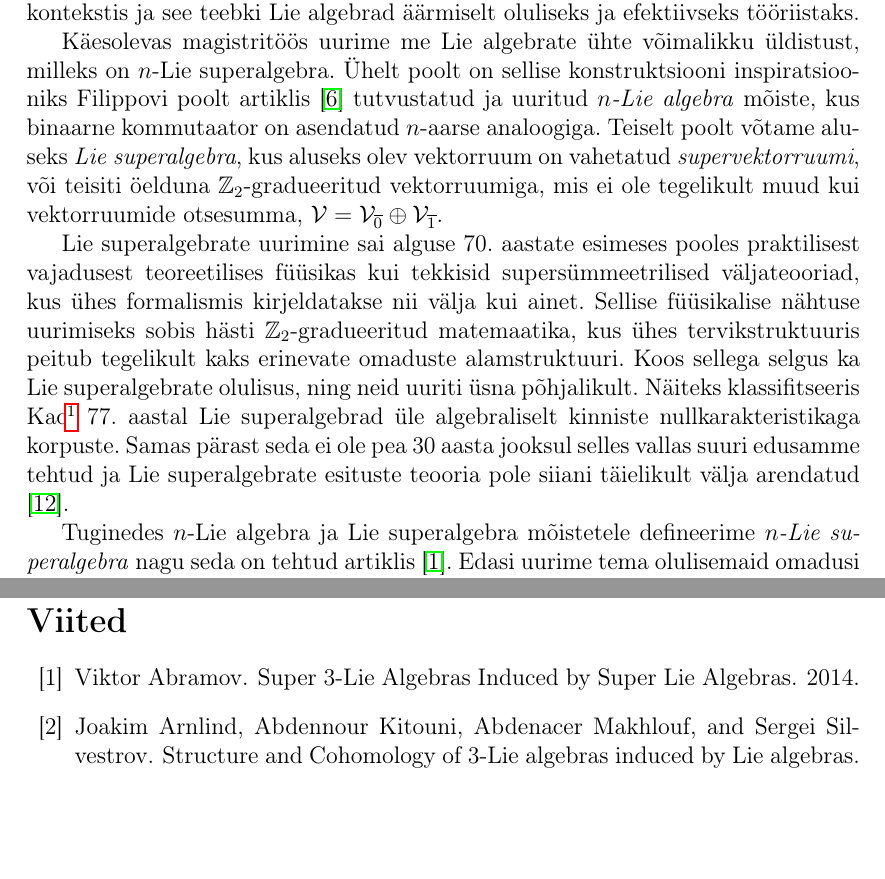
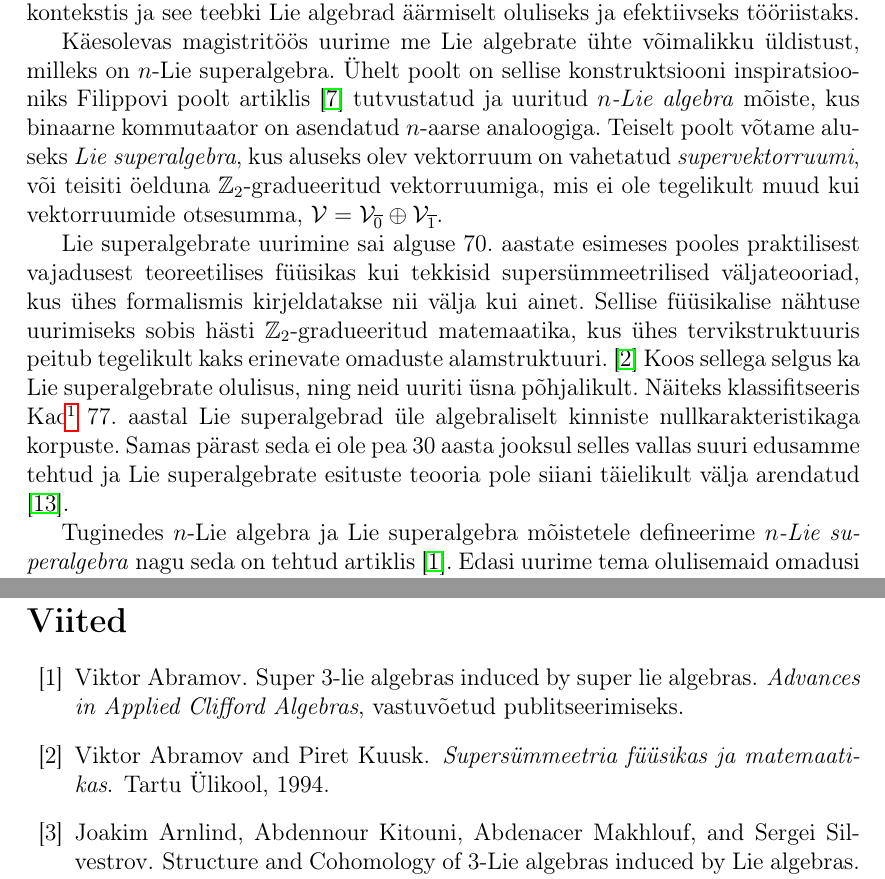
Before and after one commit to priitlatt/masters-thesis, a LaTeX thesis (thesis.tex, which reads references.bib, sections/sissejuhatus.tex): two parts of pages 4 and 61 of 65, joined at a grey line, cut so that both start at the same text, the shorter picture padded with empty space. Compiled offline with pdfLaTeX.

Commit message:
Cite Supersymmetry in phys and math by Abramov & Kuusk

```diff
--- a/references.bib
+++ b/references.bib
@@ -149 +154,0 @@
-    year          = "2014",
@@ -152,0 +156,2 @@
+  journal={Advances in Applied Clifford Algebras},
+  title={Super 3-Lie Algebras Induced by Super Lie Algebras},
@@ -153,4 +161,7 @@
+  series={Advances in Applied Clifford Algebras},
+  year={vastuvõetud publitseerimiseks},
 }
+
 @article{AMS:2011,
     abstract     = {As n-ary operations, generalizing Lie and Poisson algebras, arise in many different physical contexts, it is interesting to study general ways of constructing explicit realizations of such multilinear structures. Generically, they describe the dynamics of a physical system, and there is a need of understanding their quantization. Hom-Nambu-Lie algebras provide a framework that might be an appropriate setting in which n-Lie algebras (n-ary Nambu-Lie algebras) can be deformed, and their quantization studied. We present a procedure to construct (n + 1)-ary Hom-Nambu-Lie algebras from n-ary Hom-Nambu-Lie algebras equipped with a generalized trace function. It turns out that the implications of the compatibility conditions, that are necessary for this construction, can be understood in terms of the kernel of the trace function and the range of the twisting maps. Furthermore, we investigate the possibility of defining (n + k)-Lie algebras from n-Lie algebras and a k-form satisfying certain conditions. (C) 2011 American Institute of Physics. [doi:10.1063/1.3653197]},
     author       = {Arnlind, Joakim and Makhlouf, Abdenacer and Silvestrov, Sergei},
--- a/sections/sissejuhatus.tex
+++ b/sections/sissejuhatus.tex
@@ -36,13 +36,13 @@ vajadusest teoreetilises füüsikas kui tekkisid supersümmeetrilised
 väljateooriad, kus ühes formalismis kirjeldatakse nii välja kui ainet.
 Sellise füüsikalise nähtuse uurimiseks sobis hästi $\Z_2$-gradueeritud
 matemaatika, kus ühes tervikstruktuuris peitub tegelikult kaks erinevate
-omaduste alamstruktuuri. Koos sellega selgus ka Lie superalgebrate olulisus,
-ning neid uuriti üsna põhjalikult. Näiteks klassifitseeris
-Kac\footnote{Victor Gershevich Kac (1943), vene ja ameerika matemaatik}
-77. aastal Lie superalgebrad üle algebraliselt kinniste nullkarakteristikaga
-korpuste. Samas pärast seda ei ole pea 30 aasta jooksul selles vallas suuri
-edusamme tehtud ja Lie superalgebrate esituste teooria pole siiani
-täielikult välja arendatud \cite{musson2012lie}.
+omaduste alamstruktuuri. \cite{abramov1994} Koos sellega selgus ka Lie
+superalgebrate olulisus, ning neid uuriti üsna põhjalikult. Näiteks
+klassifitseeris Kac\footnote{Victor Gershevich Kac (1943), vene ja ameerika
+matemaatik} 77. aastal Lie superalgebrad üle algebraliselt kinniste
+nullkarakteristikaga korpuste. Samas pärast seda ei ole pea 30 aasta jooksul
+selles vallas suuri edusamme tehtud ja Lie superalgebrate esituste teooria
+pole siiani täielikult välja arendatud \cite{musson2012lie}.
 
 Tuginedes $n$-Lie algebra ja Lie superalgebra mõistetele defineerime
 \emph{$n$-Lie superalgebra} nagu seda on tehtud artiklis \cite{Abramov:2014}.
```
Also changed, not shown: thesis.pdf, references.bib (19 more changed lines).
